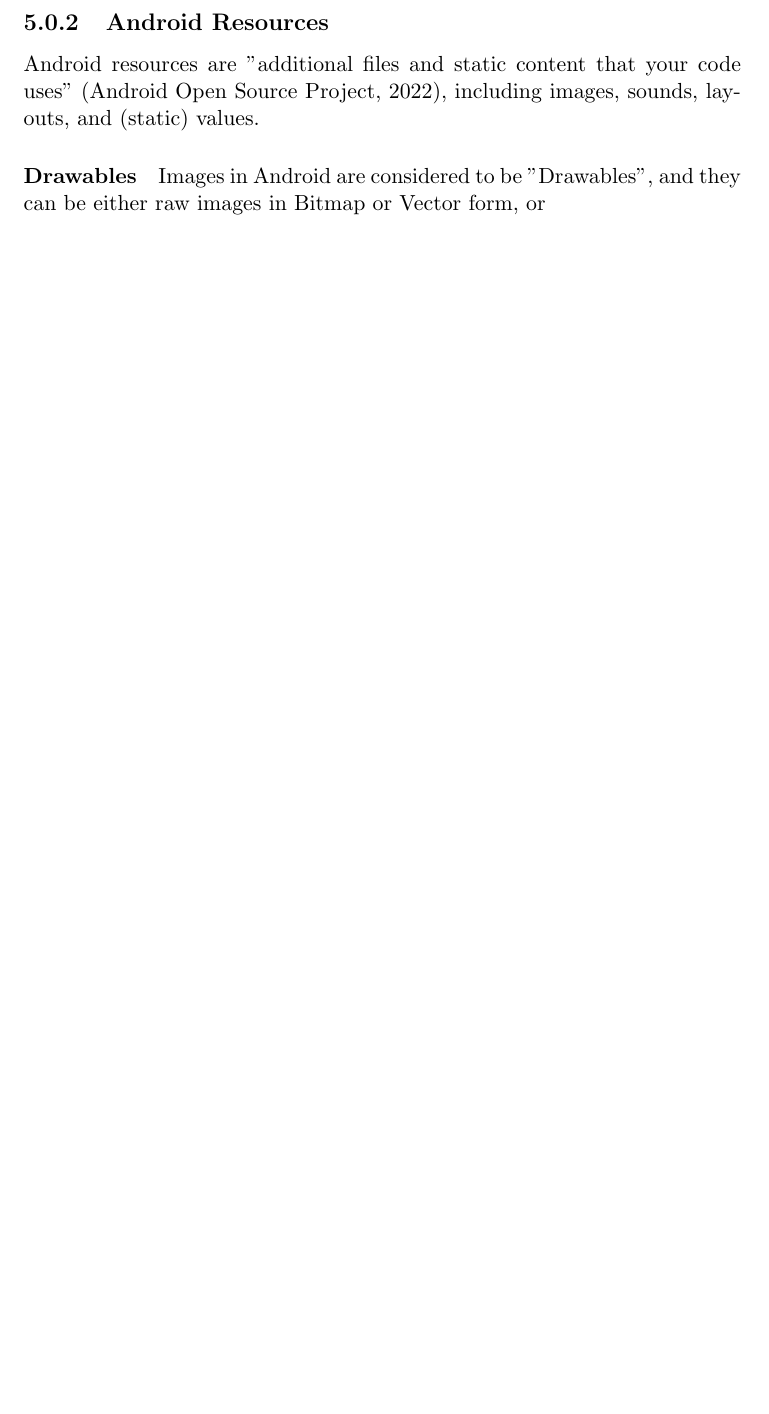
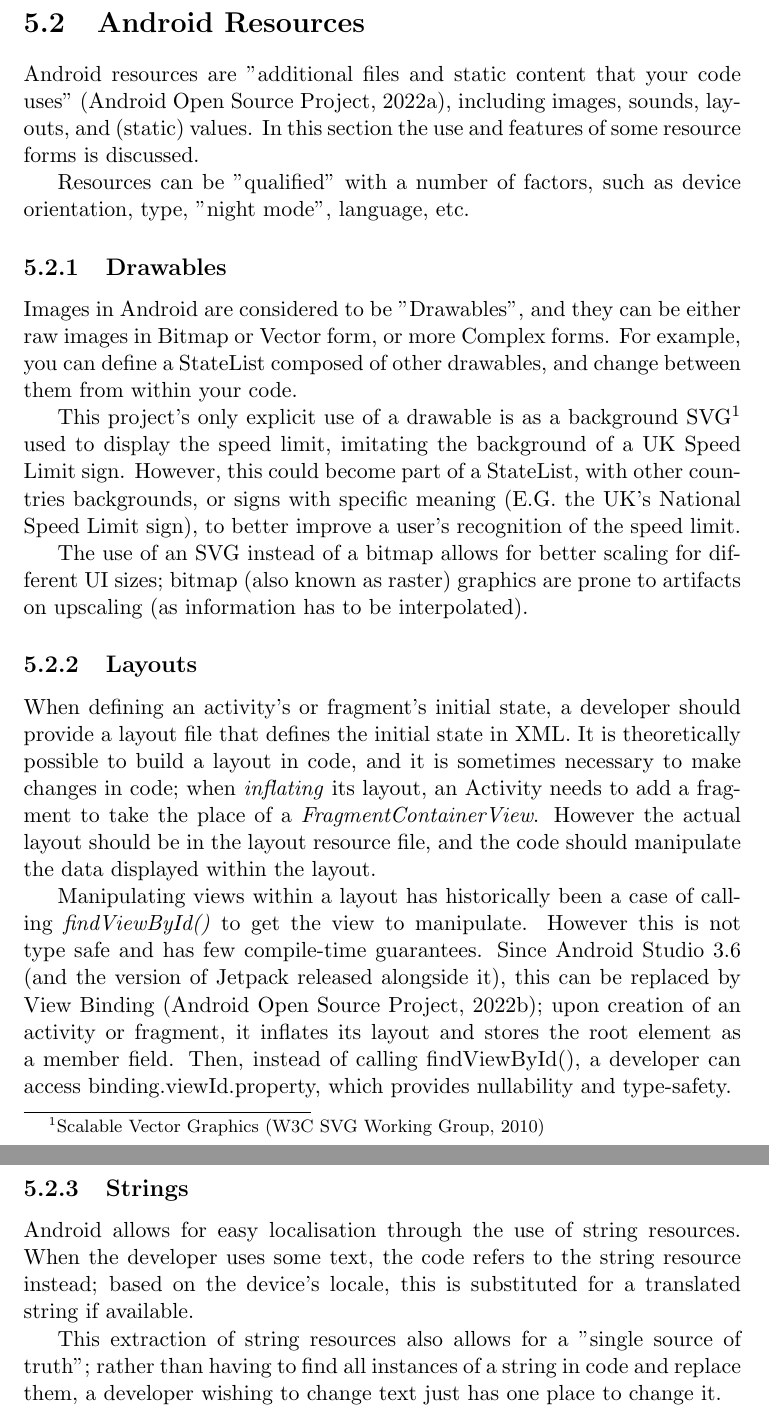
Before and after one commit to fisherthewol/FYP-SmartKart, a LaTeX document (Documents/FinalReport/finalreport.tex): part of page 16 of 20 before the commit and two parts of pages 16 and 17 of 21 after it, the two joined at a grey line, cut so that both start at the same text, the shorter picture padded with empty space. Compiled offline with pdfLaTeX.

Commit message:
Add parts on strings and layouts.

```diff
--- a/Documents/FinalReport/finalreport.tex
+++ b/Documents/FinalReport/finalreport.tex
@@ -160,9 +162,25 @@ For testing purposes, a button to reach the settings page was explicitly added.
 
-\subsection{Android Resources}
-Android resources are "additional files and static content that your code uses" \citep{resourcesAndroid}, including images, sounds, layouts, and (static) values.
+\section{Android Resources}
+Android resources are "additional files and static content that your code uses" \citep{resourcesAndroid}, including images, sounds, layouts, and (static) values. In this section the use and features of some resource forms is discussed.
 
-\paragraph{Drawables}
-Images in Android are considered to be "Drawables", and they can be either raw images in Bitmap or Vector form, or
+Resources can be "qualified" with a number of factors, such as device orientation, type, "night mode", language, etc.
+
+\subsection{Drawables}
+Images in Android are considered to be "Drawables", and they can be either raw images in Bitmap or Vector form, or more Complex forms. For example, you can define a StateList composed of other drawables, and change between them from within your code.
+
+This project's only explicit use of a drawable is as a background SVG\footnote{Scalable Vector Graphics \citep{SVGW3C}} used to display the speed limit, imitating the background of a UK Speed Limit sign. However, this could become part of a StateList, with other countries backgrounds, or signs with specific meaning (E.G. the UK's National Speed Limit sign), to better improve a user's recognition of the speed limit.
+
+The use of an SVG instead of a bitmap allows for better scaling for different UI sizes; bitmap (also known as raster) graphics are prone to artifacts on upscaling (as information has to be interpolated).
+
+\subsection{Layouts}
+When defining an activity's or fragment's initial state, a developer should provide a layout file that defines the initial state in XML. It is theoretically possible to build a layout in code, and it is sometimes necessary to make changes in code; when \textit{inflating} its layout, an Activity needs to add a fragment to take the place of a \textit{FragmentContainerView}. However the actual layout should be in the layout resource file, and the code should manipulate the data displayed within the layout.
+
+Manipulating views within a layout has historically been a case of calling \textit{findViewById()} to get the view to manipulate. However this is not type safe and has few compile-time guarantees. Since Android Studio 3.6 (and the version of Jetpack released alongside it), this can be replaced by View Binding \citep{viewBindingAndroid}; upon creation of an activity or fragment, it inflates its layout and stores the root element as a member field. Then, instead of calling findViewById(), a developer can access binding.viewId.property, which provides nullability and type-safety.
+
+\subsection{Strings}
+Android allows for easy localisation through the use of string resources. When the developer uses some text, the code refers to the string resource instead; based on the device's locale, this is substituted for a translated string if available.
+
+This extraction of string resources also allows for a "single source of truth"; rather than having to find all instances of a string in code and replace them, a developer wishing to change text just has one place to change it.
 
 \appendix
 \chapter{Development Log}\label{app:GitLog}
```
Also changed, not shown: Documents/FinalReport/finalrep.bib (+14 -0 lines), Documents/FinalReport/finalreport.pdf, Documents/FinalReport/finalreport.tex (4 more changed lines).
